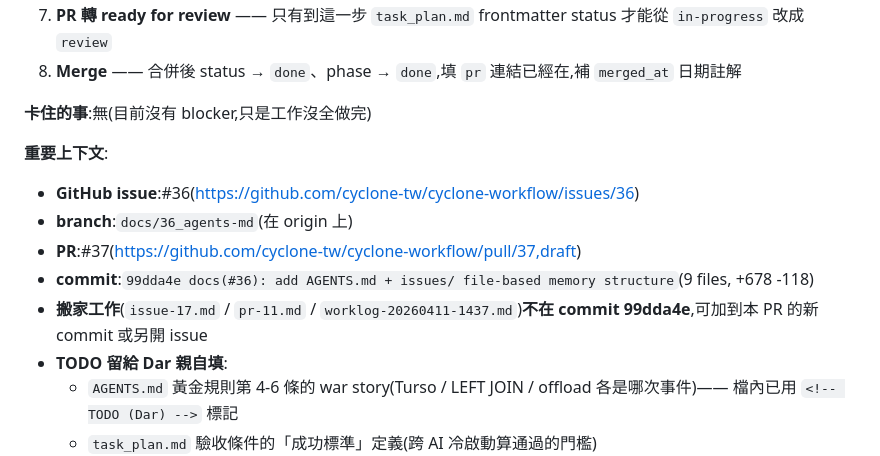
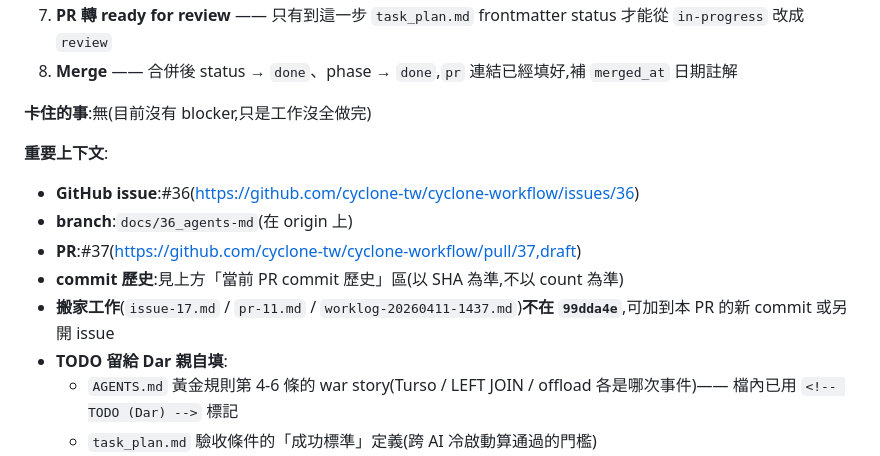
Before and after one commit to cyclone-tw/cyclone-workflow, a Markdown page: issues/36-file-based-memory/progress.md, the part around one of its changes. Drawn GitHub-style.

```diff
--- a/issues/36-file-based-memory/progress.md
+++ b/issues/36-file-based-memory/progress.md
@@ -72,5 +97,5 @@ updated: 2026-04-12
 7. **PR 轉 ready for review** —— 只有到這一步 `task_plan.md` frontmatter status 才能從 `in-progress` 改成 `review`
-8. **Merge** —— 合併後 status → `done`、phase → `done`,填 `pr` 連結已經在,補 `merged_at` 日期註解
+8. **Merge** —— 合併後 status → `done`、phase → `done`,`pr` 連結已經填好,補 `merged_at` 日期註解
 
 **卡住的事**:無(目前沒有 blocker,只是工作沒全做完)
 
@@ -78,8 +103,8 @@ updated: 2026-04-12
 - **GitHub issue**:#36(https://github.com/cyclone-tw/cyclone-workflow/issues/36)
 - **branch**:`docs/36_agents-md`(在 origin 上)
 - **PR**:#37(https://github.com/cyclone-tw/cyclone-workflow/pull/37,draft)
-- **commit**:`99dda4e docs(#36): add AGENTS.md + issues/ file-based memory structure`(9 files, +678 -118)
-- **搬家工作**(`issue-17.md` / `pr-11.md` / `worklog-20260411-1437.md`)**不在 commit 99dda4e**,可加到本 PR 的新 commit 或另開 issue
+- **commit 歷史**:見上方「當前 PR commit 歷史」區(以 SHA 為準,不以 count 為準)
+- **搬家工作**(`issue-17.md` / `pr-11.md` / `worklog-20260411-1437.md`)**不在 `99dda4e`**,可加到本 PR 的新 commit 或另開 issue
 - **TODO 留給 Dar 親自填**:
   - `AGENTS.md` 黃金規則第 4-6 條的 war story(Turso / LEFT JOIN / offload 各是哪次事件)—— 檔內已用 `<!-- TODO (Dar) -->` 標記
   - `task_plan.md` 驗收條件的「成功標準」定義(跨 AI 冷啟動算通過的門檻)
```
Also changed, not shown: other parts of issues/36-file-based-memory/progress.md (+33 -8 lines).
